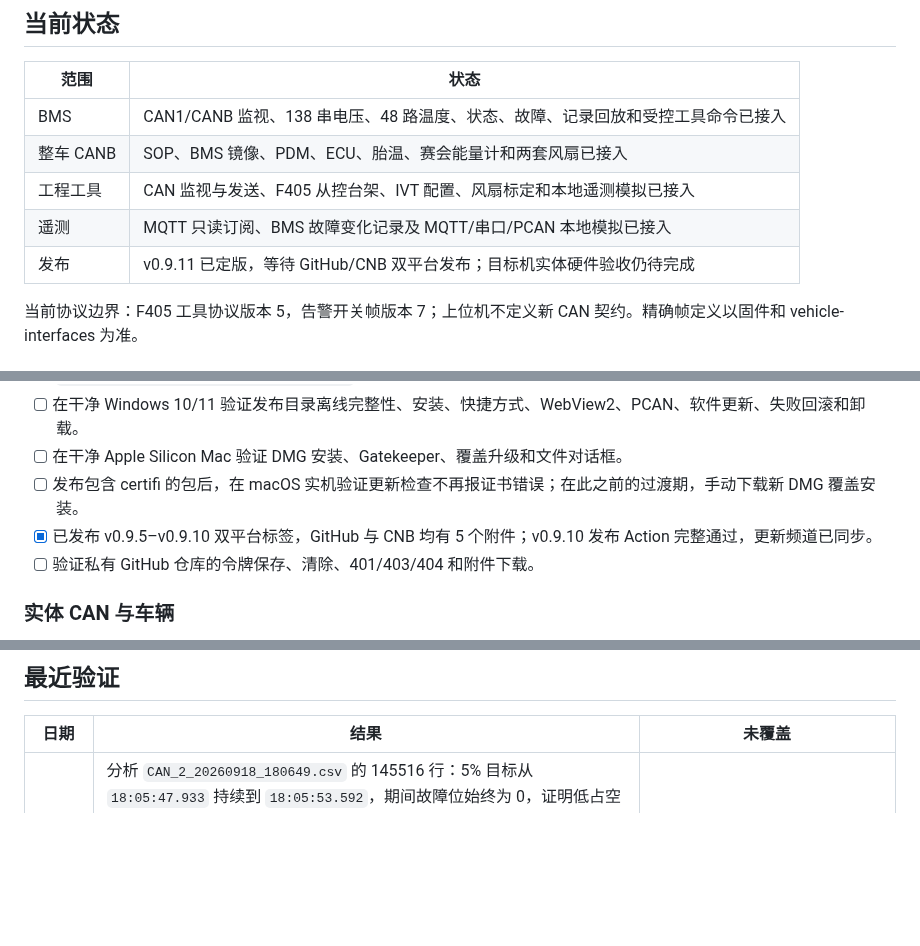
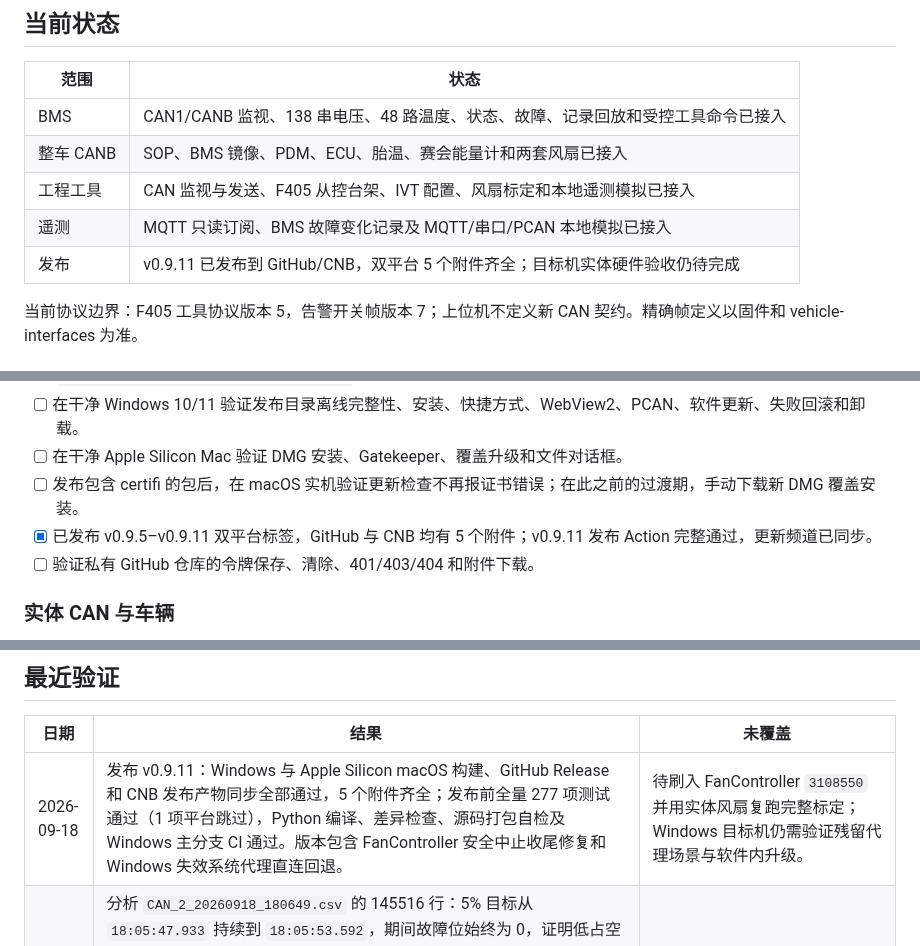
Before and after one commit to BITFSAE/can-host, a Markdown page: todo.md, 3 parts joined by grey strips. Drawn GitHub-style; blank space fills up the shorter version.

Commit message:
docs(todo): 记录 v0.9.11 发布结果

```diff
--- a/todo.md
+++ b/todo.md
@@ -10,7 +10,7 @@
 | 整车 CANB | SOP、BMS 镜像、PDM、ECU、胎温、赛会能量计和两套风扇已接入 |
 | 工程工具 | CAN 监视与发送、F405 从控台架、IVT 配置、风扇标定和本地遥测模拟已接入 |
 | 遥测 | MQTT 只读订阅、BMS 故障变化记录及 MQTT/串口/PCAN 本地模拟已接入 |
-| 发布 | v0.9.11 已定版，等待 GitHub/CNB 双平台发布；目标机实体硬件验收仍待完成 |
+| 发布 | v0.9.11 已发布到 GitHub/CNB，双平台 5 个附件齐全；目标机实体硬件验收仍待完成 |
 
 当前协议边界：F405 工具协议版本 5，告警开关帧版本 7；上位机不定义新 CAN 契约。精确帧定义以固件和 vehicle-interfaces 为准。
 
@@ -22,7 +22,7 @@
 - [ ] 在干净 Windows 10/11 验证发布目录离线完整性、安装、快捷方式、WebView2、PCAN、软件更新、失败回滚和卸载。
 - [ ] 在干净 Apple Silicon Mac 验证 DMG 安装、Gatekeeper、覆盖升级和文件对话框。
 - [ ] 发布包含 certifi 的包后，在 macOS 实机验证更新检查不再报证书错误；在此之前的过渡期，手动下载新 DMG 覆盖安装。
-- [x] 已发布 v0.9.5–v0.9.10 双平台标签，GitHub 与 CNB 均有 5 个附件；v0.9.10 发布 Action 完整通过，更新频道已同步。
+- [x] 已发布 v0.9.5–v0.9.11 双平台标签，GitHub 与 CNB 均有 5 个附件；v0.9.11 发布 Action 完整通过，更新频道已同步。
 - [ ] 验证私有 GitHub 仓库的令牌保存、清除、401/403/404 和附件下载。
 
 ### 实体 CAN 与车辆
@@ -73,6 +73,7 @@
 
 | 日期 | 结果 | 未覆盖 |
 |---|---|---|
+| 2026-09-18 | 发布 v0.9.11：Windows 与 Apple Silicon macOS 构建、GitHub Release 和 CNB 发布产物同步全部通过，5 个附件齐全；发布前全量 277 项测试通过（1 项平台跳过），Python 编译、差异检查、源码打包自检及 Windows 主分支 CI 通过。版本包含 FanController 安全中止收尾修复和 Windows 失效系统代理直连回退。 | 待刷入 FanController `3108550` 并用实体风扇复跑完整标定；Windows 目标机仍需验证残留代理场景与软件内升级。 |
 | 2026-09-18 | 分析 `CAN_2_20260918_180649.csv` 的 145516 行：5% 目标从 `18:05:47.933` 持续到 `18:05:53.592`，期间故障位始终为 0，证明低占空比保持修复生效；随后 `0x5A9` 以原因 2（PDM 超时）中止，但 CSV 中 `0x5A0/0x5A1` 各 1159 帧、最大间隔仅 128/129 ms。定位为 FanController 在控制循环先取 tick、后复制 CAN 中断快照导致时间戳偶发领先，无符号年龄回绕误报超时；固件改为复制快照后重新取 tick。上位机同时接受新鲜“已中止、目标归零”加 STOP ACK，避免等待协议上不会出现的“已完成”帧。风扇专项 36 项、全量 277 项测试通过（1 项平台跳过），源码打包自检、Python 编译和差异检查通过；固件 Debug/Release 构建通过。 | 待刷入新固件并用实体 FanController 复跑完整上升/下降扫频，确认不再出现原因 2 假中止；真实 PDM 断流仍须验证会在 1 秒后中止。 |
 | 2026-09-18 | 定位 Windows 更新检查两路同时报 `WinError 10061` 为系统代理指向未运行的本地端口；更新器改为每次请求重新读取代理，拒绝连接时自动直连重试，并补充代理成功回退、直连 HTTP 错误保留、双路失败提示及非 Windows 不绕过代理的单测。全量 276 项测试通过（1 项平台跳过），Python 编译、差异检查和完整依赖环境下的源码级打包自检通过。 | 尚未在复现问题的 Windows 目标机上分别验证“关闭代理软件但残留系统代理”和“代理设置运行中发生变化”两种场景。 |
 | 2026-09-18 | 发布 v0.9.10：Windows 与 Apple Silicon macOS 构建均通过，GitHub Release 与 CNB 同步成功；附件为 Windows ZIP/校验、Setup、macOS DMG/校验共 5 个。发布前全量 272 项测试通过（1 项平台跳过），Python 编译、差异检查和完整依赖环境下的源码级打包自检通过。 | 尚未在实体 FanController 上复跑低占空比完整扫频；目标机安装、升级及实体 PCAN 验收仍待完成。 |
```
